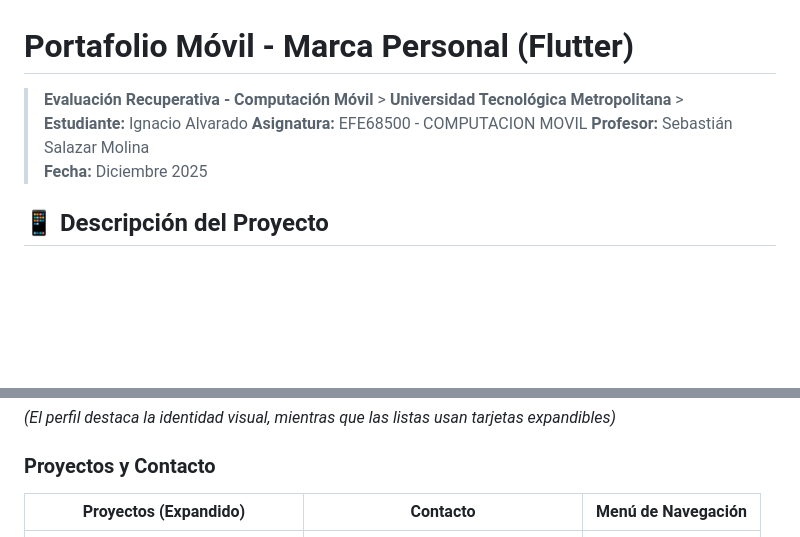
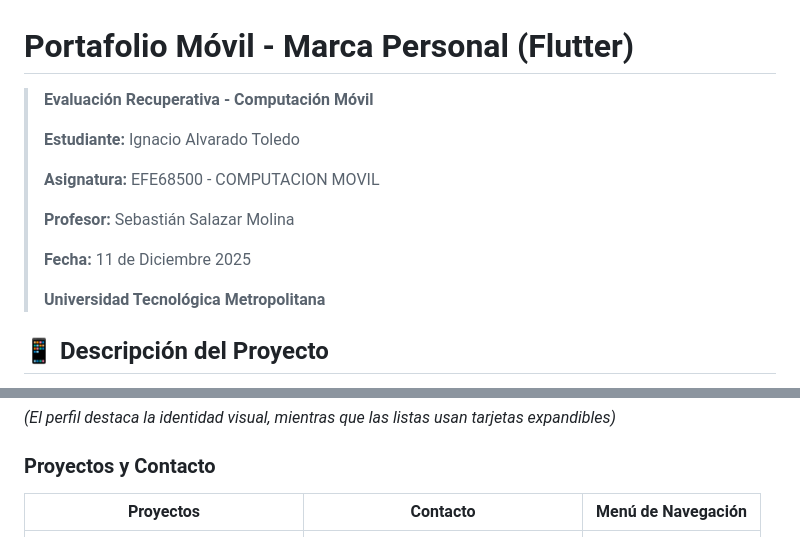
Before and after one commit to iAlvaradoUtem/portafolio_app, a Markdown page: README.md, 2 parts joined by grey strips. Drawn GitHub-style; blank space fills up the shorter version.

Commit message:
Actualizacion del README
Simples mejoras de formato para que se vean mejor.

```diff
--- a/README.md
+++ b/README.md
@@ -1,9 +1,17 @@
 # Portafolio Móvil - Marca Personal (Flutter)
 
-> **Evaluación Recuperativa - Computación Móvil** > **Universidad Tecnológica Metropolitana** > **Estudiante:** Ignacio Alvarado
+> **Evaluación Recuperativa - Computación Móvil**
+>
+> **Estudiante:** Ignacio Alvarado Toledo
+>
 > **Asignatura:** EFE68500 - COMPUTACION MOVIL
+>
 > **Profesor:** Sebastián Salazar Molina
-> **Fecha:** Diciembre 2025
+>
+> **Fecha:** 11 de Diciembre 2025
+>
+>  **Universidad Tecnológica Metropolitana**
+
 
 ## 📱 Descripción del Proyecto
 
@@ -61,7 +69,7 @@ A continuación se presenta una vista previa de la aplicación en funcionamiento
 *(El perfil destaca la identidad visual, mientras que las listas usan tarjetas expandibles)*
 
 ### Proyectos y Contacto
-| Proyectos (Expandido) | Contacto | Menú de Navegación |
+| Proyectos | Contacto | Menú de Navegación |
 |:---:|:---:|:---:|
 | ![Pantalla Proyectos](assets/screenshots/projects_screen.png) | ![Pantalla Contacto](assets/screenshots/contact_screen.png) | ![Navegación](assets/screenshots/nav_bar.png) |
 
```
